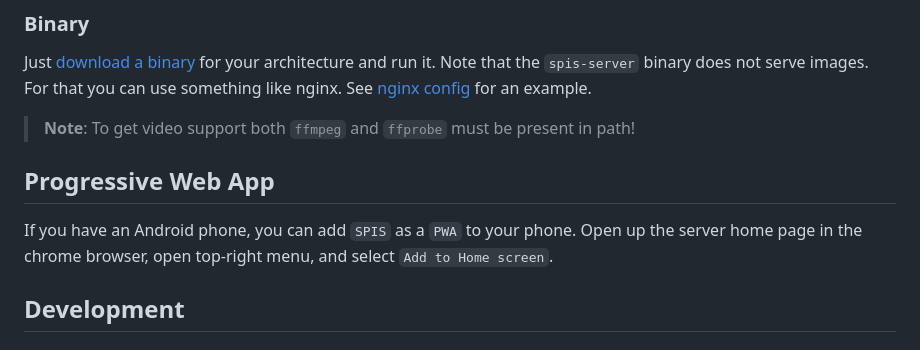
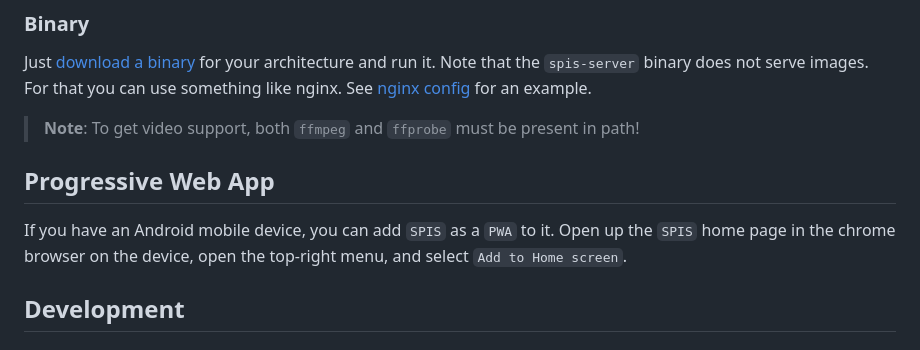
Before and after one commit to gbbirkisson/spis, a Markdown page: README.md, the part around the change printed below. Drawn GitHub-style.

```diff
--- a/README.md
+++ b/README.md
@@ -76,11 +82,11 @@ $ docker run -it \
 
 Just [download a binary](https://github.com/gbbirkisson/spis/releases) for your architecture and run it. Note that the `spis-server` binary does not serve images. For that you can use something like nginx. See [nginx config](./docker/nginx.conf) for an example.
 
-> **Note**: To get video support both `ffmpeg` and `ffprobe` must be present in path!
+> **Note**: To get video support, both `ffmpeg` and `ffprobe` must be present in path!
 
 ## Progressive Web App
 
-If you have an Android phone, you can add `SPIS` as a `PWA` to your phone. Open up the server home page in the chrome browser, open top-right menu, and select `Add to Home screen`.
+If you have an Android mobile device, you can add `SPIS` as a `PWA` to it. Open up the `SPIS` home page in the chrome browser on the device, open the top-right menu, and select `Add to Home screen`.
 
 ## Development
 
```
Also changed, not shown: other parts of README.md (+16 -10 lines).
